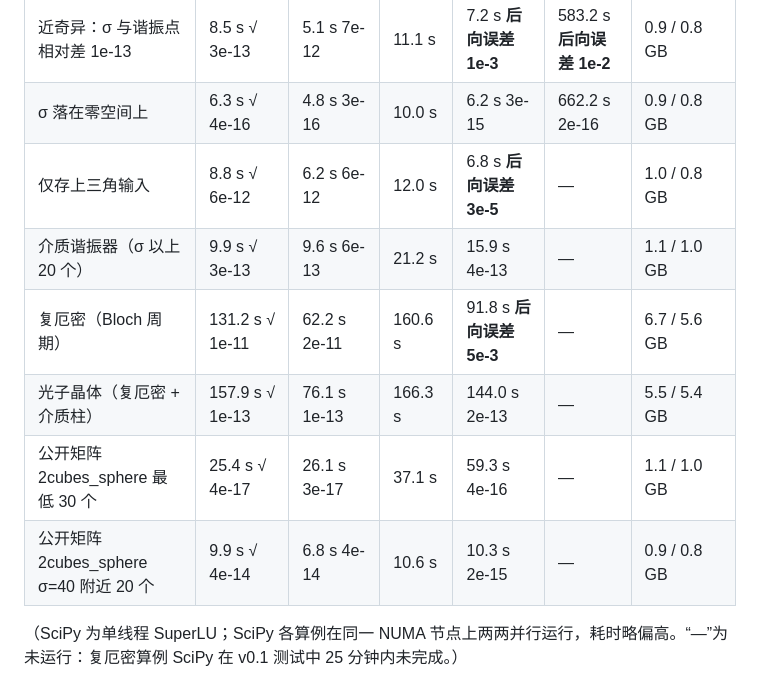
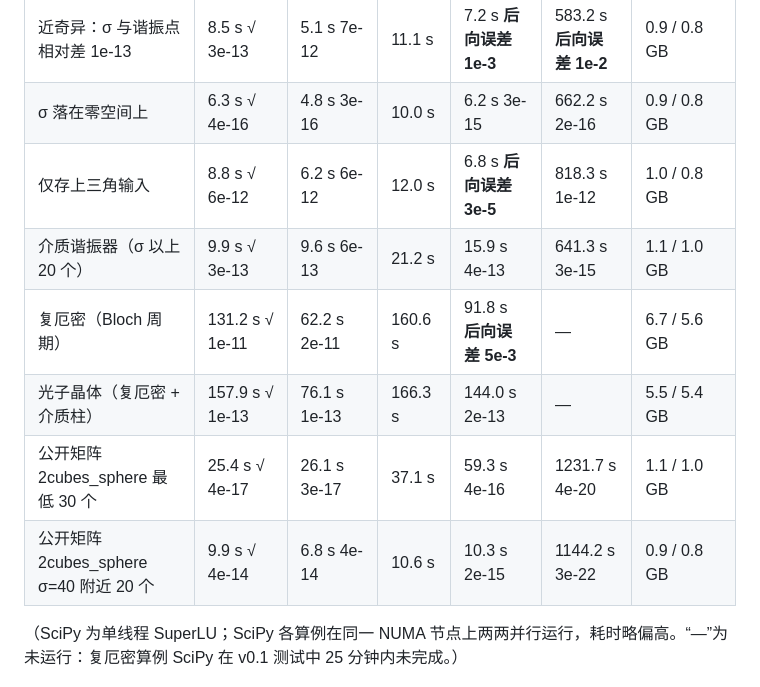
Before and after one commit to Zymonody7/emslice, a Markdown page: docs/方案说明文档.md, the part around one of its changes. Rendered like a GitHub page.

```diff
--- a/docs/方案说明文档.md
+++ b/docs/方案说明文档.md
@@ -279,12 +279,12 @@ MPI 分布式与 GPU（如 cuDSS）可作为后续扩展；当前单机多核已
 | 低频：σ≈0 以上 20 个物理模式（3.2 万重零空间） | 11.2 s √ 4e-14 | 11.8 s 1e-13 | 17.7 s | 58.1 s **返回 0 个** | 677.8 s **后向误差 2e-7** | 1.1 / 0.9 GB |
 | 近奇异：σ 与谐振点相对差 1e-13 | 8.5 s √ 3e-13 | 5.1 s 7e-12 | 11.1 s | 7.2 s **后向误差 1e-3** | 583.2 s **后向误差 1e-2** | 0.9 / 0.8 GB |
 | σ 落在零空间上 | 6.3 s √ 4e-16 | 4.8 s 3e-16 | 10.0 s | 6.2 s 3e-15 | 662.2 s 2e-16 | 0.9 / 0.8 GB |
-| 仅存上三角输入 | 8.8 s √ 6e-12 | 6.2 s 6e-12 | 12.0 s | 6.8 s **后向误差 3e-5** | — | 1.0 / 0.8 GB |
-| 介质谐振器（σ 以上 20 个） | 9.9 s √ 3e-13 | 9.6 s 6e-13 | 21.2 s | 15.9 s 4e-13 | — | 1.1 / 1.0 GB |
+| 仅存上三角输入 | 8.8 s √ 6e-12 | 6.2 s 6e-12 | 12.0 s | 6.8 s **后向误差 3e-5** | 818.3 s 1e-12 | 1.0 / 0.8 GB |
+| 介质谐振器（σ 以上 20 个） | 9.9 s √ 3e-13 | 9.6 s 6e-13 | 21.2 s | 15.9 s 4e-13 | 641.3 s 3e-15 | 1.1 / 1.0 GB |
 | 复厄密（Bloch 周期） | 131.2 s √ 1e-11 | 62.2 s 2e-11 | 160.6 s | 91.8 s **后向误差 5e-3** | — | 6.7 / 5.6 GB |
 | 光子晶体（复厄密 + 介质柱） | 157.9 s √ 1e-13 | 76.1 s 1e-13 | 166.3 s | 144.0 s 2e-13 | — | 5.5 / 5.4 GB |
-| 公开矩阵 2cubes_sphere 最低 30 个 | 25.4 s √ 4e-17 | 26.1 s 3e-17 | 37.1 s | 59.3 s 4e-16 | — | 1.1 / 1.0 GB |
-| 公开矩阵 2cubes_sphere σ=40 附近 20 个 | 9.9 s √ 4e-14 | 6.8 s 4e-14 | 10.6 s | 10.3 s 2e-15 | — | 0.9 / 0.8 GB |
+| 公开矩阵 2cubes_sphere 最低 30 个 | 25.4 s √ 4e-17 | 26.1 s 3e-17 | 37.1 s | 59.3 s 4e-16 | 1231.7 s 4e-20 | 1.1 / 1.0 GB |
+| 公开矩阵 2cubes_sphere σ=40 附近 20 个 | 9.9 s √ 4e-14 | 6.8 s 4e-14 | 10.6 s | 10.3 s 2e-15 | 1144.2 s 3e-22 | 0.9 / 0.8 GB |
 
 （SciPy 为单线程 SuperLU；SciPy 各算例在同一 NUMA 节点上两两并行运行，耗时略偏高。“—”为未运行：复厄密算例 SciPy 在 v0.1 测试中 25 分钟内未完成。）
 <!-- /TABLE_STD -->
```
Also changed, not shown: other parts of docs/方案说明文档.md (+4 -4 lines), docs/作品介绍.md (+3 -3 lines), results/kunpeng8-final/summary.md (+7 -7 lines), docs/fem_time_compare.png, docs/time_compare.png, results/kunpeng8-final/fem/time_compare.png, results/kunpeng8-final/std/time_compare.png, 8 other files.
